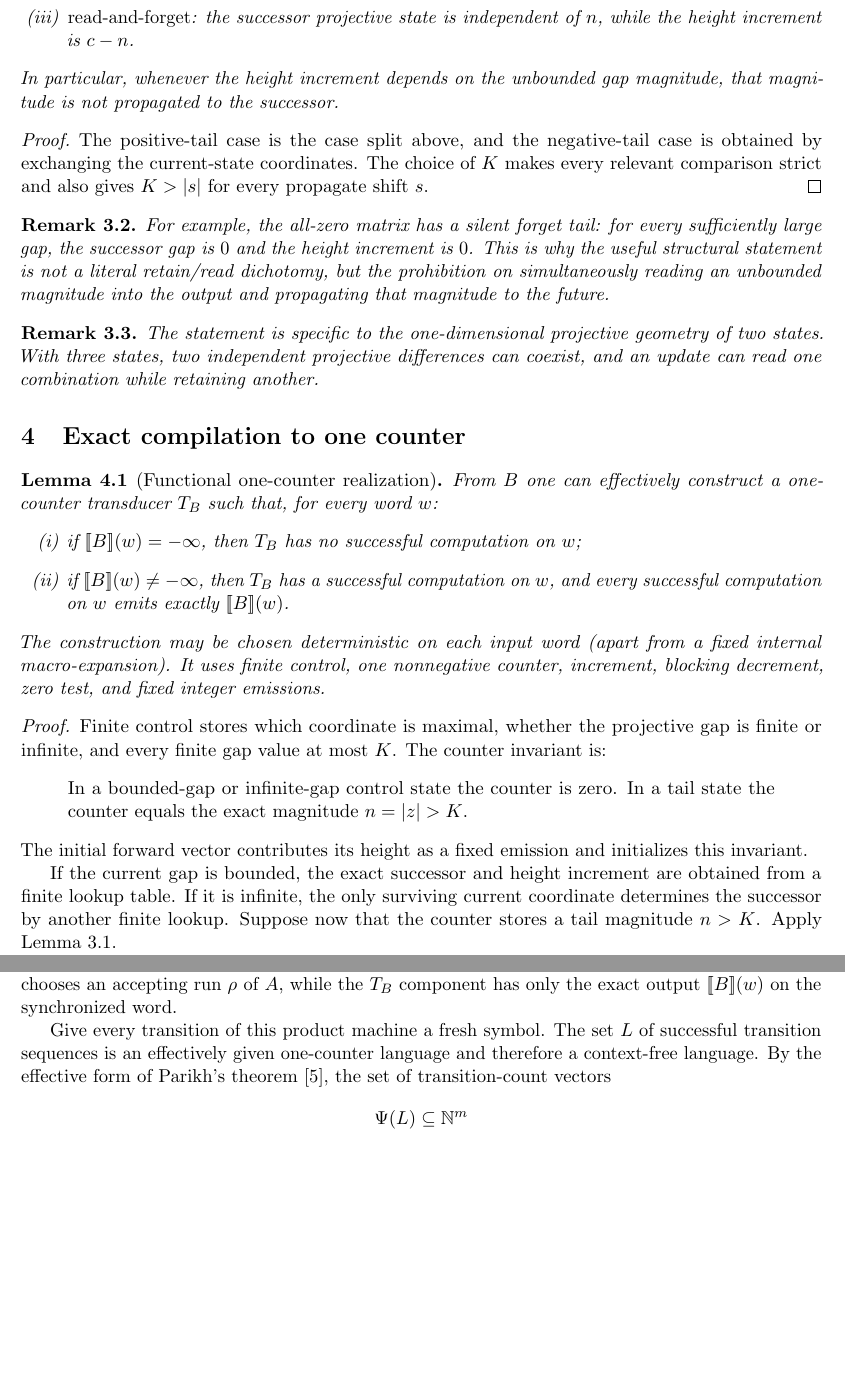
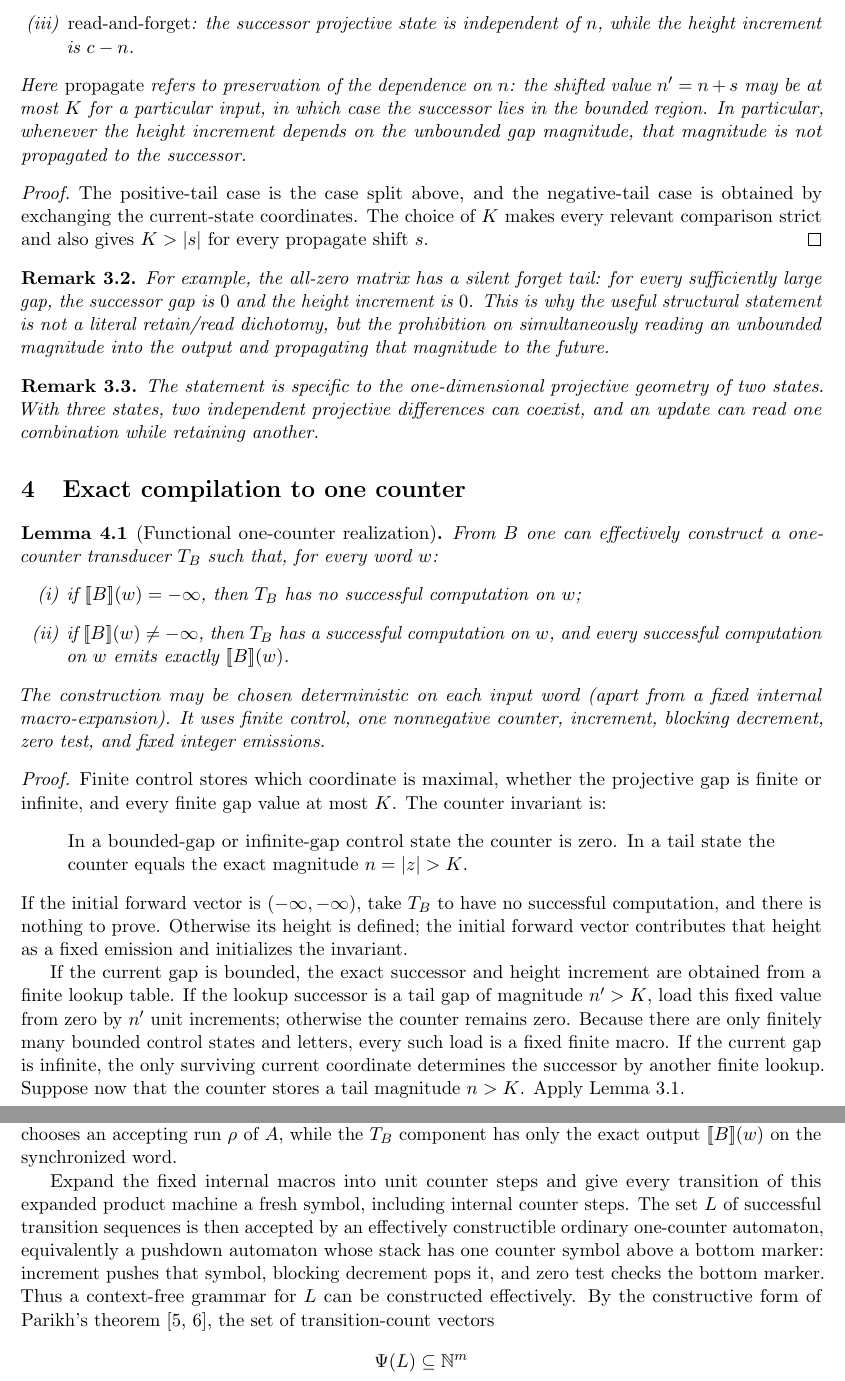
Before and after one commit to ogiekako/exact-interaction-geometry, a LaTeX paper (discoveries/two-state-maxplus-comparison.tex): two parts of pages 4 and 5 of 7, joined at a grey line, cut so that both start at the same text, the shorter picture padded with empty space. Compiled offline with pdfLaTeX.

Commit message:
paper: close one-counter proof details for v2

```diff
--- a/discoveries/two-state-maxplus-comparison.tex
+++ b/discoveries/two-state-maxplus-comparison.tex
@@ -162,7 +162,7 @@ For every projective state with finite gap magnitude $n=|z|>K$, every nondead le
 \item \emph{forget}: the successor projective state is independent of $n$, while the height increment is a fixed constant $c$;
 \item \emph{read-and-forget}: the successor projective state is independent of $n$, while the height increment is $c-n$.
 \end{enumerate}
-In particular, whenever the height increment depends on the unbounded gap magnitude, that magnitude is not propagated to the successor.
+Here \emph{propagate} refers to preservation of the dependence on $n$: the shifted value $n'=n+s$ may be at most $K$ for a particular input, in which case the successor lies in the bounded region. In particular, whenever the height increment depends on the unbounded gap magnitude, that magnitude is not propagated to the successor.
 \end{lemma}
 
 \begin{proof}
@@ -193,9 +193,9 @@ Finite control stores which coordinate is maximal, whether the projective gap is
 \begin{quote}
 In a bounded-gap or infinite-gap control state the counter is zero. In a tail state the counter equals the exact magnitude $n=|z|>K$.
 \end{quote}
-The initial forward vector contributes its height as a fixed emission and initializes this invariant.
+If the initial forward vector is $(\minf,\minf)$, take $T_B$ to have no successful computation, and there is nothing to prove. Otherwise its height is defined; the initial forward vector contributes that height as a fixed emission and initializes the invariant.
 
-If the current gap is bounded, the exact successor and height increment are obtained from a finite lookup table. If it is infinite, the only surviving current coordinate determines the successor by another finite lookup. Suppose now that the counter stores a tail magnitude $n>K$. Apply Lemma~\ref{lem:tail}.
+If the current gap is bounded, the exact successor and height increment are obtained from a finite lookup table. If the lookup successor is a tail gap of magnitude $n'>K$, load this fixed value from zero by $n'$ unit increments; otherwise the counter remains zero. Because there are only finitely many bounded control states and letters, every such load is a fixed finite macro. If the current gap is infinite, the only surviving current coordinate determines the successor by another finite lookup. Suppose now that the counter stores a tail magnitude $n>K$. Apply Lemma~\ref{lem:tail}.
 
 In a propagate case, emit the fixed constant $c$ and change the counter by the fixed shift $s$. Since $K>|s|$, a tail value cannot cross zero. To determine whether the shifted value has entered the bounded region, perform a deterministic destructive probe of at most $K+1$ decrements: if zero is reached within the first $K$ decrements, record the exact bounded value in finite control and leave the counter at zero; otherwise perform the $(K+1)$st decrement, then restore those $K+1$ units and remain in a tail control state. The probe emits zero, so it does not change the represented height.
 
@@ -215,7 +215,7 @@ First separate support. For a max-plus automaton, the set of words on which the
 
 Assume now that we work on the common finite support. Construct the functional one-counter transducer $T_B$ from Lemma~\ref{lem:counter}. Synchronize $T_B$ with the finite run graph of $A$. A transition of $T_B$ that consumes an input letter is synchronized with a transition of $A$ carrying the same letter; internal counter operations of $T_B$ leave the $A$-state unchanged. The resulting machine nondeterministically chooses an accepting run $\rho$ of $A$, while the $T_B$ component has only the exact output $\eval{B}(w)$ on the synchronized word.
 
-Give every transition of this product machine a fresh symbol. The set $L$ of successful transition sequences is an effectively given one-counter language and therefore a context-free language. By the effective form of Parikh's theorem \cite{Parikh1966}, the set of transition-count vectors
+Expand the fixed internal macros into unit counter steps and give every transition of this expanded product machine a fresh symbol, including internal counter steps. The set $L$ of successful transition sequences is then accepted by an effectively constructible ordinary one-counter automaton, equivalently a pushdown automaton whose stack has one counter symbol above a bottom marker: increment pushes that symbol, blocking decrement pops it, and zero test checks the bottom marker. Thus a context-free grammar for $L$ can be constructed effectively. By the constructive form of Parikh's theorem \cite{Parikh1966,KopczynskiTo2010}, the set of transition-count vectors
 \[
 \Psi(L)\subseteq\mathbb N^m
 \]
```
Also changed, not shown: discoveries/two-state-maxplus-comparison.tex (10 more changed lines).
